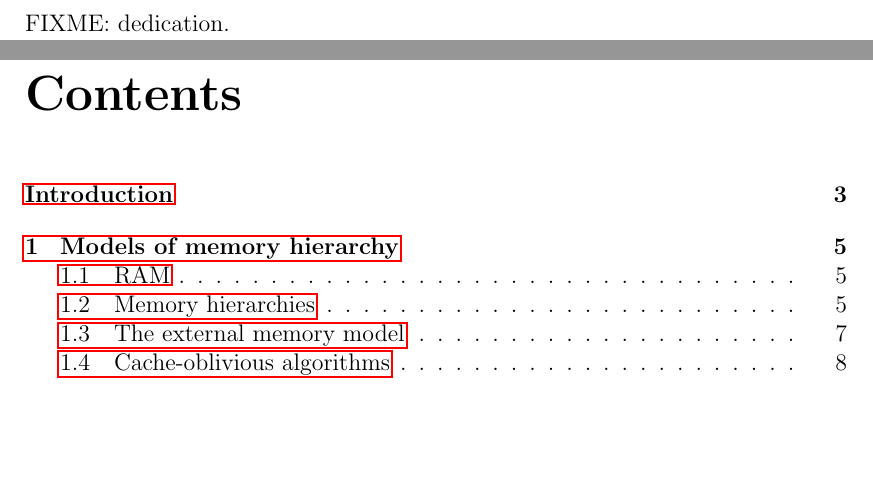
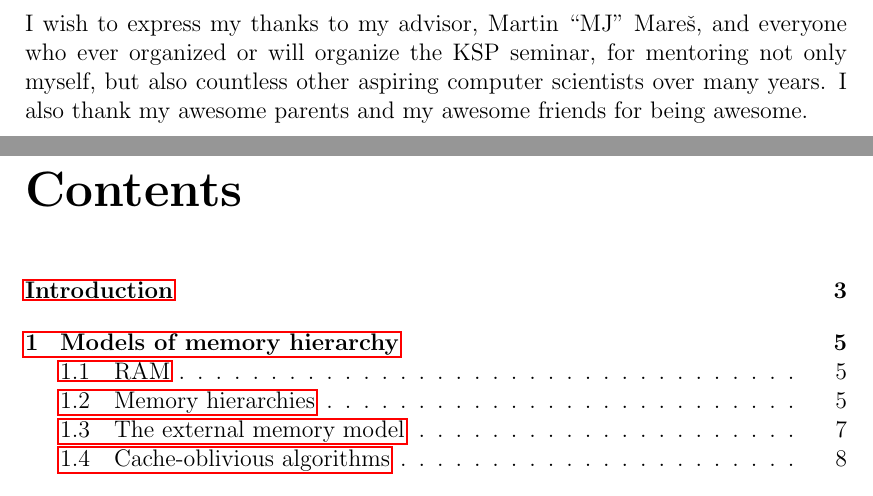
Before and after one commit to agentydragon/thesis, a LaTeX thesis (text/thesis.tex): two parts of pages 4 and 5 of 74, joined at a grey line, cut at the place of the change, the shorter picture padded with empty space. Compiled offline with pdfLaTeX.

Commit message:
Dedication

```diff
--- a/text/thesis.tex
+++ b/text/thesis.tex
@@ -97,7 +97,11 @@
 % An optional dedication: you can thank whomever you wish (your supervisor,
 % consultant, a person who lent the software, etc.)
 \def\Dedication{%
-FIXME: dedication.
+	I wish to express my thanks to my advisor, Martin ``MJ'' Mareš,
+	and everyone who ever organized or will organize the KSP seminar,
+	for mentoring not only myself, but also countless other aspiring
+	computer scientists over many years. I also thank my awesome parents
+	and my awesome friends for being awesome.
 }
 
 % Abstract (recommended length around 80-200 words; this is not a copy of your thesis assignment!)
```
